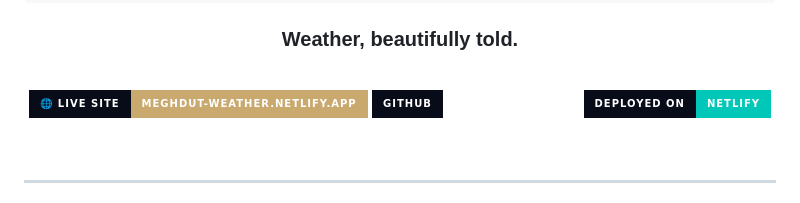
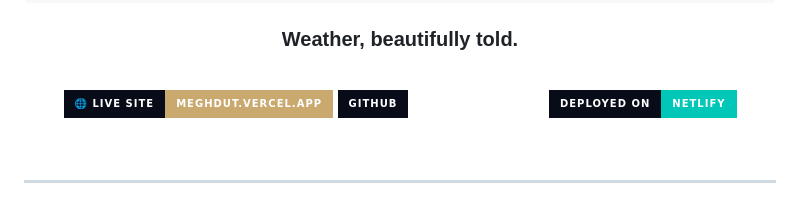
Before and after one commit to tawchifulislam/Meghdut, a Markdown page: README.md, the part around the change. Rendered like a GitHub page; badges without logos.

Commit message:
fix(docs): correct live site URL in README.md

```diff
--- a/README.md
+++ b/README.md
@@ -12,7 +12,7 @@
 
 <br/>
 
-[![Live Site](https://img.shields.io/badge/🌐%20Live%20Site-meghdut--weather.netlify.app-c9a96e?style=for-the-badge&labelColor=080c18)](https://meghdut.vercel.app)
+[![Live Site](https://img.shields.io/badge/🌐%20Live%20Site-meghdut.vercel.app-c9a96e?style=for-the-badge&labelColor=080c18)](https://meghdut.vercel.app)
 [![GitHub](https://img.shields.io/badge/GitHub-tawchifulislam-white?style=for-the-badge&logo=github&labelColor=080c18)](https://github.com/tawchifulislam/Meghdut)
 [![Netlify](https://img.shields.io/badge/Deployed%20on-Netlify-00C7B7?style=for-the-badge&logo=netlify&labelColor=080c18)](https://meghdut-weather.netlify.app)
 
```
